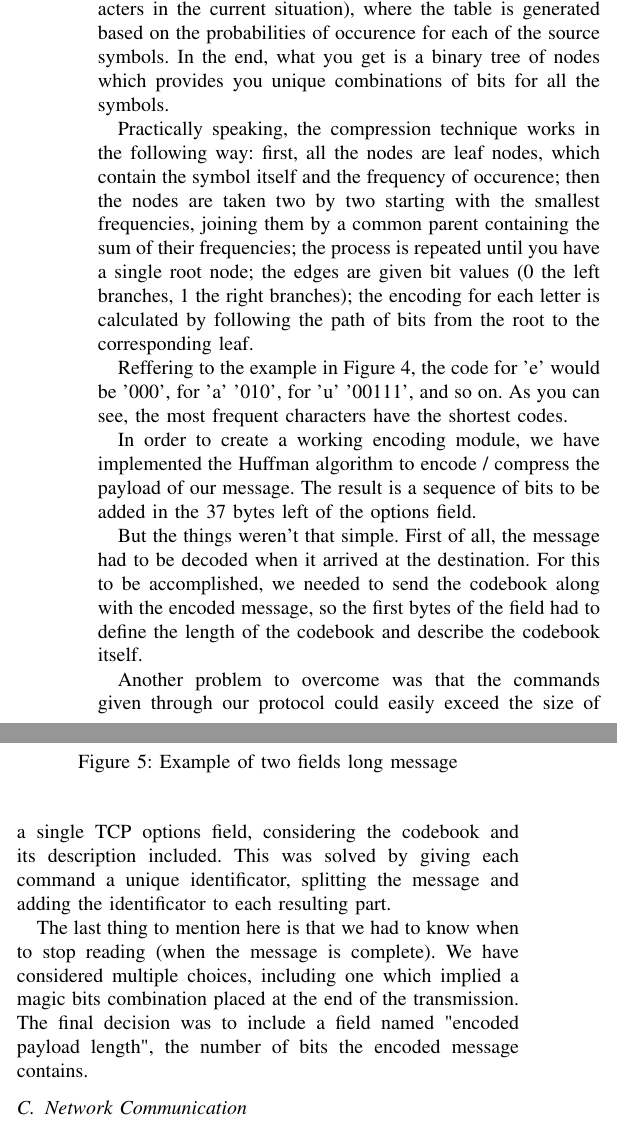
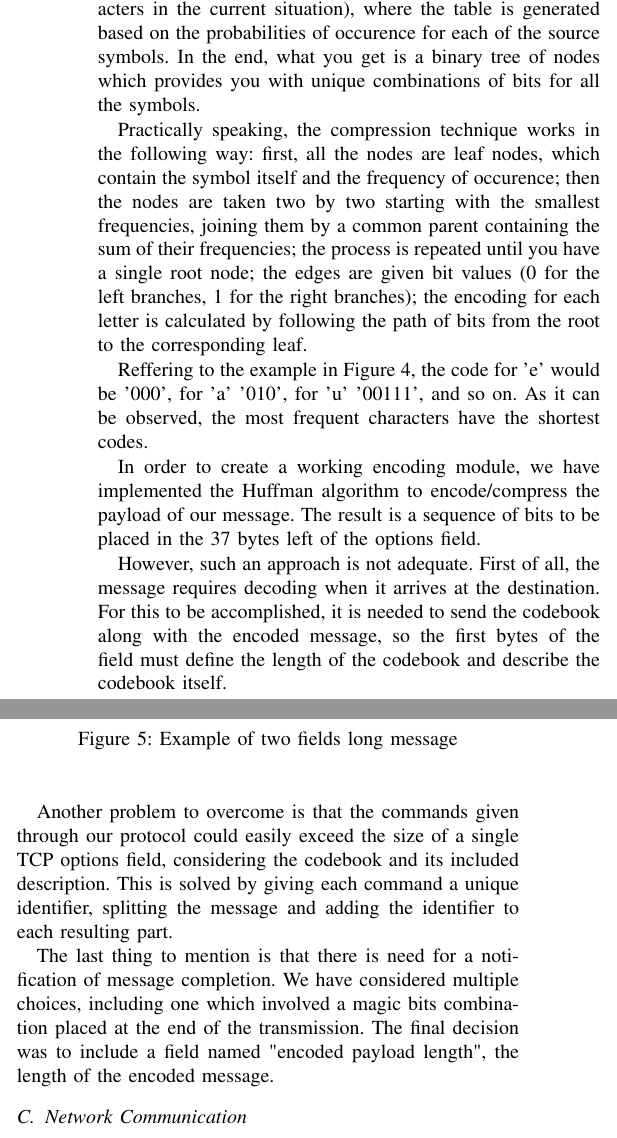
Before and after one commit to Radsta/soa_hidden_tcp, a LaTeX paper (doc/paper/my-paper.tex, which reads doc/paper/src/implementation.tex): two parts of the columns of page 3 of 6, joined at a grey line, cut so that both start at the same text. Compiled offline with pdfLaTeX.

Commit message:
doc: paper: fix typos

```diff
--- a/doc/paper/src/implementation.tex
+++ b/doc/paper/src/implementation.tex
@@ -89,7 +89,7 @@ Huffman coding\cite{huffman1952method} is an entropy encoding algorithm using
 a variable-length code table for encoding source symbols (characters in the
 current situation), where the table is generated based on the probabilities of
 occurence for each of the source symbols. In the end, what you get is a binary
-tree of nodes which provides you unique combinations of bits for all the
+tree of nodes which provides you with unique combinations of bits for all the
 symbols.
 
 Practically speaking, the compression technique works in the following way:
@@ -97,7 +97,7 @@ first, all the nodes are leaf nodes, which contain the symbol itself and the
 frequency of occurence; then the nodes are taken two by two starting with the
 smallest frequencies, joining them by a common parent containing the sum of
 their frequencies; the process is repeated until you have a single root node;
-the edges are given bit values (0 the left branches, 1 the right branches);
+the edges are given bit values (0 for the left branches, 1 for the right branches);
 the encoding for each letter is calculated by following the path of bits from
 the root to the corresponding leaf.
 
@@ -109,22 +109,22 @@ the root to the corresponding leaf.
 \end{figure}
 
 Reffering to the example in Figure \ref{fig:huffman}, the code for 'e' would
-be '000', for 'a' '010', for 'u' '00111', and so on. As you can see, the most
+be '000', for 'a' '010', for 'u' '00111', and so on. As it can be observed, the most
 frequent characters have the shortest codes.
 
 In order to create a working encoding module, we have implemented the Huffman
-algorithm to encode / compress the payload of our message. The result is a
-sequence of bits to be added in the 37 bytes left of the options field.
+algorithm to encode/compress the payload of our message. The result is a
+sequence of bits to be placed in the 37 bytes left of the options field.
 
-But the things weren't that simple. First of all, the message had to be decoded
-when it arrived at the destination. For this to be accomplished, we needed to
+However, such an approach is not adequate. First of all, the message requires decoding
+when it arrives at the destination. For this to be accomplished, it is needed to
 send the codebook along with the encoded message, so the first bytes of the
-field had to define the length of the codebook and describe the codebook itself.
+field must define the length of the codebook and describe the codebook itself.
 
-Another problem to overcome was that the commands given through our protocol
+Another problem to overcome is that the commands given through our protocol
 could easily exceed the size of a single TCP options field, considering the
-codebook and its description included. This was solved by giving each command
-a unique identificator, splitting the message and adding the identificator to
+codebook and its included description. This is solved by giving each command
+a unique identifier, splitting the message and adding the identifier to
 each resulting part.
 
 \begin{figure}
@@ -134,11 +134,11 @@ each resulting part.
   \label{fig:encoded}
 \end{figure}
 
-The last thing to mention here is that we had to know when to stop reading
-(when the message is complete). We have considered multiple choices, including
-one which implied a magic bits combination placed at the end of the transmission.
+The last thing to mention is that there is need for a notification of message
+completion. We have considered multiple choices, including
+one which involved a magic bits combination placed at the end of the transmission.
 The final decision was to include a field named "encoded payload length", the
-number of bits the encoded message contains.
+length of the encoded message.
 
 \subsection{Network Communication}
 \label{sec:net-comm}
```
Also changed, not shown: doc/paper/src/architecture.tex (+2 -2 lines), doc/paper/src/conclusion.tex (+8 -7 lines), doc/paper/src/introduction.tex (+2 -2 lines), doc/paper/src/related.tex (+6 -6 lines), doc/paper/src/results.tex (+1 -1 lines), doc/paper/src/implementation.tex (16 more changed lines).
